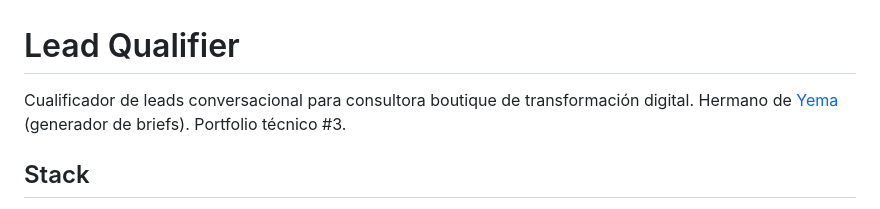
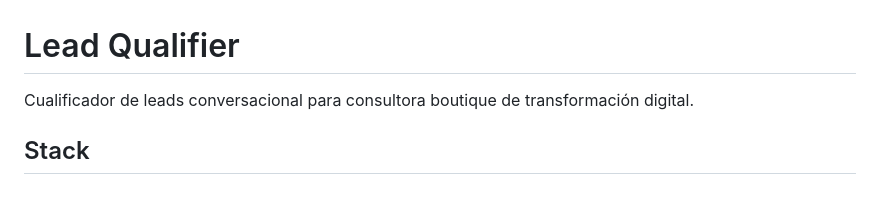
Before and after one commit to srrgala/lead-qualifier, a Markdown page: README.md, the part around the change. Drawn GitHub-style.

Commit message:
Update README to remove Yema reference
Removed reference to Yema and updated portfolio number.

```diff
--- a/README.md
+++ b/README.md
@@ -1,7 +1,6 @@
 # Lead Qualifier
 
 Cualificador de leads conversacional para consultora boutique de transformación digital.
-Hermano de [Yema](../yema) (generador de briefs). Portfolio técnico #3.
 
 ## Stack
 
```
